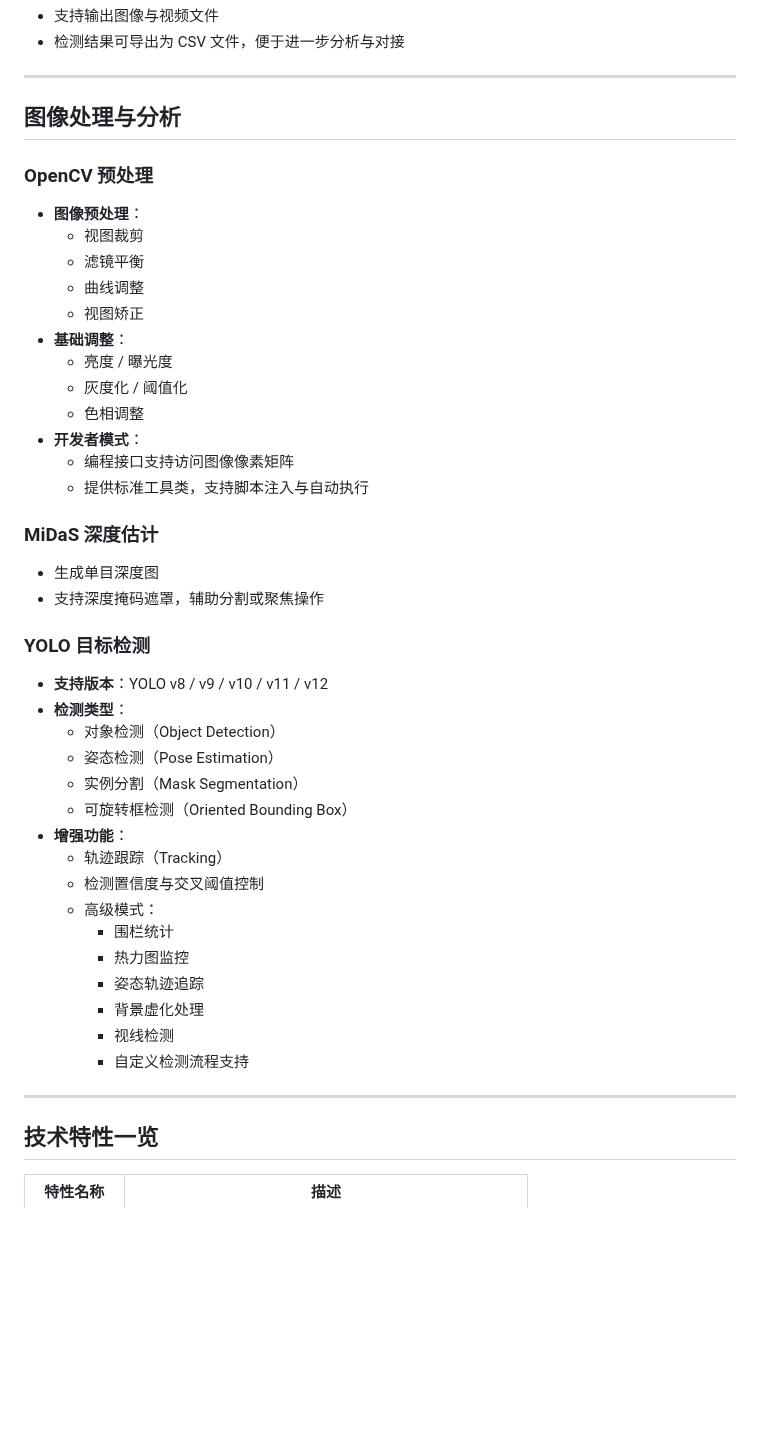
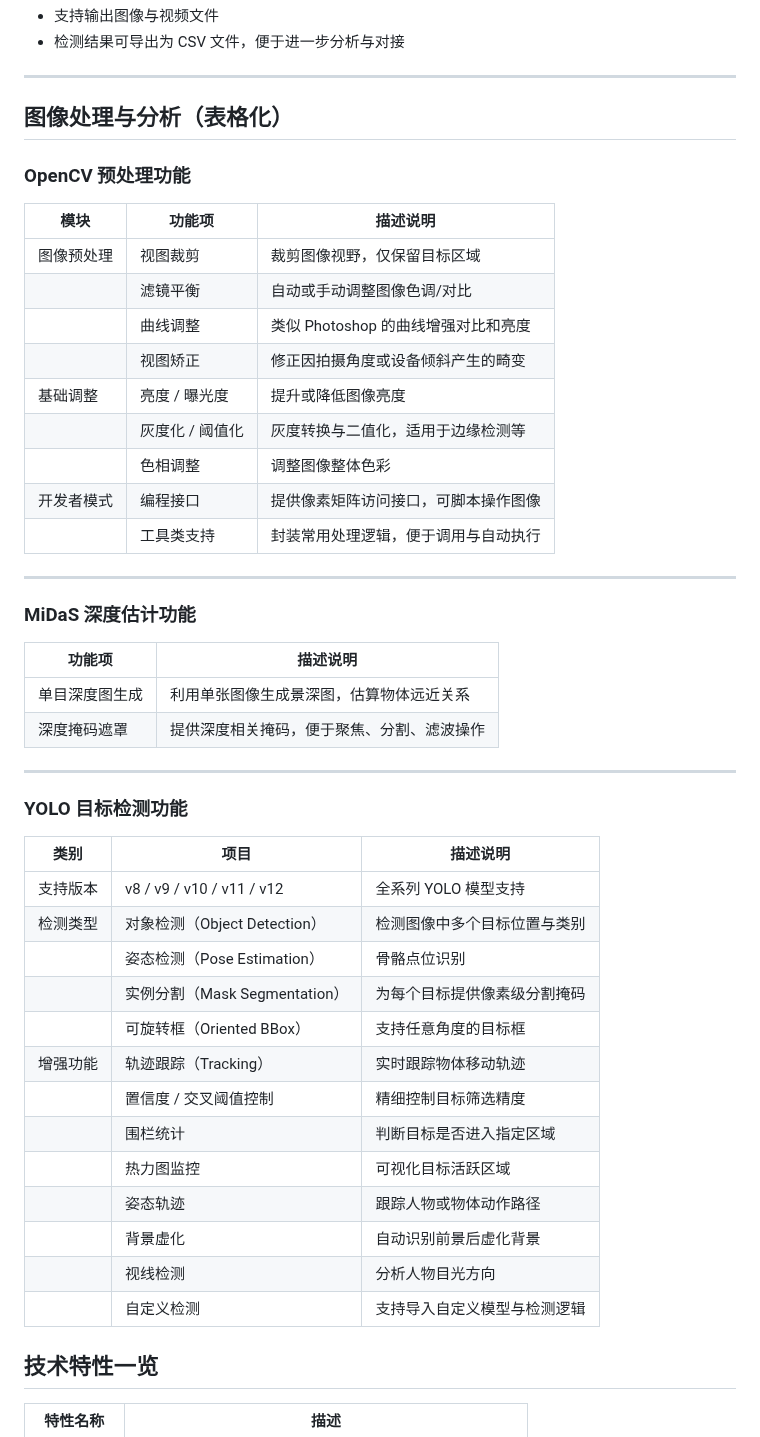
Before and after one commit to PiscTrace/Product, a Markdown page: doc.md, the part around the change. GitHub-like rendering; blank space fills up the shorter version.

```diff
--- a/doc.md
+++ b/doc.md
@@ -22,45 +22,51 @@ OpenCV 提供强大的图像预处理与后处理功能，YOLO（You Only Look O
 
 ---
 
-## 图像处理与分析
+## 图像处理与分析（表格化）
 
-### OpenCV 预处理
-- **图像预处理**：
-  - 视图裁剪
-  - 滤镜平衡
-  - 曲线调整
-  - 视图矫正
-- **基础调整**：
-  - 亮度 / 曝光度
-  - 灰度化 / 阈值化
-  - 色相调整
-- **开发者模式**：
-  - 编程接口支持访问图像像素矩阵
-  - 提供标准工具类，支持脚本注入与自动执行
+### OpenCV 预处理功能
 
-### MiDaS 深度估计
-- 生成单目深度图
-- 支持深度掩码遮罩，辅助分割或聚焦操作
-
-### YOLO 目标检测
-- **支持版本**：YOLO v8 / v9 / v10 / v11 / v12
-- **检测类型**：
-  - 对象检测（Object Detection）
-  - 姿态检测（Pose Estimation）
-  - 实例分割（Mask Segmentation）
-  - 可旋转框检测（Oriented Bounding Box）
-- **增强功能**：
-  - 轨迹跟踪（Tracking）
-  - 检测置信度与交叉阈值控制
-  - 高级模式：
-    - 围栏统计
-    - 热力图监控
-    - 姿态轨迹追踪
-    - 背景虚化处理
-    - 视线检测
-    - 自定义检测流程支持
+| 模块           | 功能项                     | 描述说明                                   |
+|----------------|----------------------------|--------------------------------------------|
+| 图像预处理     | 视图裁剪                   | 裁剪图像视野，仅保留目标区域               |
+|                | 滤镜平衡                   | 自动或手动调整图像色调/对比                |
+|                | 曲线调整                   | 类似 Photoshop 的曲线增强对比和亮度        |
+|                | 视图矫正                   | 修正因拍摄角度或设备倾斜产生的畸变         |
+| 基础调整       | 亮度 / 曝光度              | 提升或降低图像亮度                         |
+|                | 灰度化 / 阈值化            | 灰度转换与二值化，适用于边缘检测等         |
+|                | 色相调整                   | 调整图像整体色彩                           |
+| 开发者模式     | 编程接口                   | 提供像素矩阵访问接口，可脚本操作图像       |
+|                | 工具类支持                 | 封装常用处理逻辑，便于调用与自动执行       |
 
 ---
+
+### MiDaS 深度估计功能
+
+| 功能项         | 描述说明                                     |
+|----------------|----------------------------------------------|
+| 单目深度图生成 | 利用单张图像生成景深图，估算物体远近关系     |
+| 深度掩码遮罩   | 提供深度相关掩码，便于聚焦、分割、滤波操作   |
+
+---
+
+### YOLO 目标检测功能
+
+| 类别         | 项目                           | 描述说明                                         |
+|--------------|----------------------------------|--------------------------------------------------|
+| 支持版本     | v8 / v9 / v10 / v11 / v12       | 全系列 YOLO 模型支持                             |
+| 检测类型     | 对象检测（Object Detection）    | 检测图像中多个目标位置与类别                     |
+|              | 姿态检测（Pose Estimation）     | 骨骼点位识别                                     |
+|              | 实例分割（Mask Segmentation）   | 为每个目标提供像素级分割掩码                     |
+|              | 可旋转框（Oriented BBox）       | 支持任意角度的目标框                             |
+| 增强功能     | 轨迹跟踪（Tracking）            | 实时跟踪物体移动轨迹                             |
+|              | 置信度 / 交叉阈值控制          | 精细控制目标筛选精度                             |
+|              | 围栏统计                        | 判断目标是否进入指定区域                         |
+|              | 热力图监控                      | 可视化目标活跃区域                               |
+|              | 姿态轨迹                        | 跟踪人物或物体动作路径                           |
+|              | 背景虚化                        | 自动识别前景后虚化背景                           |
+|              | 视线检测                        | 分析人物目光方向                                 |
+|              | 自定义检测                      | 支持导入自定义模型与检测逻辑                     |
+
 
 ## 技术特性一览
 
```
